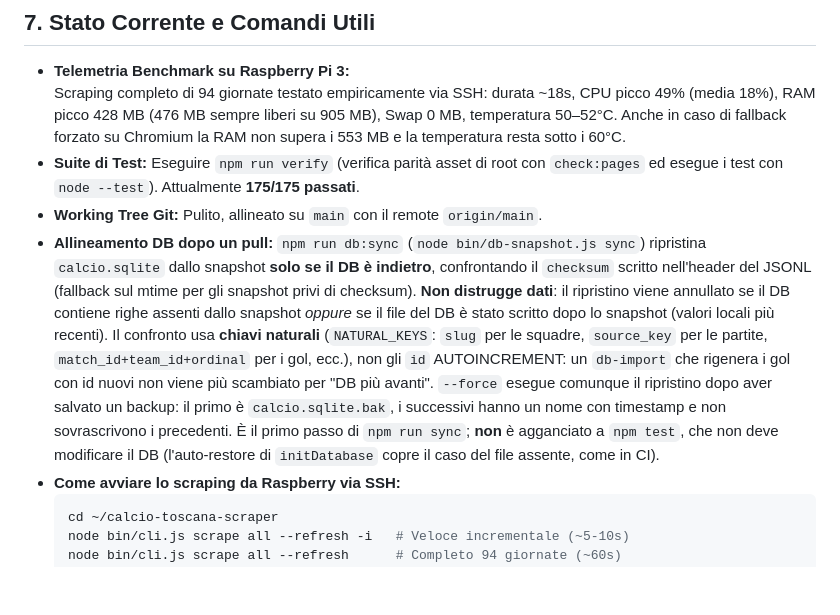
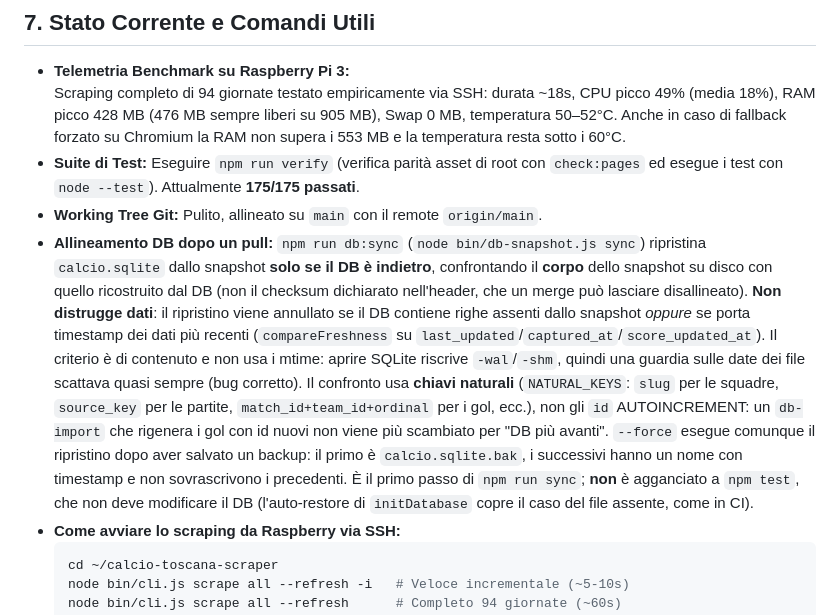
Before and after one commit to cicciocanestro/calcio-toscana-scraper, a Markdown page: HANDOVER.md, the part around the change. Rendered like a GitHub page; blank space fills up the shorter version.

````diff
--- a/HANDOVER.md
+++ b/HANDOVER.md
@@ -152,7 +152,7 @@ Tool full-stack in Node.js (CommonJS, Node >=20, testato su Node 22/24) per web
   Scraping completo di 94 giornate testato empiricamente via SSH: durata ~18s, CPU picco 49% (media 18%), RAM picco 428 MB (476 MB sempre liberi su 905 MB), Swap 0 MB, temperatura 50–52°C. Anche in caso di fallback forzato su Chromium la RAM non supera i 553 MB e la temperatura resta sotto i 60°C.
 - **Suite di Test:** Eseguire `npm run verify` (verifica parità asset di root con `check:pages` ed esegue i test con `node --test`). Attualmente **175/175 passati**.
 - **Working Tree Git:** Pulito, allineato su `main` con il remote `origin/main`.
-- **Allineamento DB dopo un pull:** `npm run db:sync` (`node bin/db-snapshot.js sync`) ripristina `calcio.sqlite` dallo snapshot **solo se il DB è indietro**, confrontando il `checksum` scritto nell'header del JSONL (fallback sul mtime per gli snapshot privi di checksum). **Non distrugge dati**: il ripristino viene annullato se il DB contiene righe assenti dallo snapshot *oppure* se il file del DB è stato scritto dopo lo snapshot (valori locali più recenti). Il confronto usa **chiavi naturali** (`NATURAL_KEYS`: `slug` per le squadre, `source_key` per le partite, `match_id+team_id+ordinal` per i gol, ecc.), non gli `id` AUTOINCREMENT: un `db-import` che rigenera i gol con id nuovi non viene più scambiato per "DB più avanti". `--force` esegue comunque il ripristino dopo aver salvato un backup: il primo è `calcio.sqlite.bak`, i successivi hanno un nome con timestamp e non sovrascrivono i precedenti. È il primo passo di `npm run sync`; **non** è agganciato a `npm test`, che non deve modificare il DB (l'auto-restore di `initDatabase` copre il caso del file assente, come in CI).
+- **Allineamento DB dopo un pull:** `npm run db:sync` (`node bin/db-snapshot.js sync`) ripristina `calcio.sqlite` dallo snapshot **solo se il DB è indietro**, confrontando il **corpo** dello snapshot su disco con quello ricostruito dal DB (non il checksum dichiarato nell'header, che un merge può lasciare disallineato). **Non distrugge dati**: il ripristino viene annullato se il DB contiene righe assenti dallo snapshot *oppure* se porta timestamp dei dati più recenti (`compareFreshness` su `last_updated`/`captured_at`/`score_updated_at`). Il criterio è di contenuto e non usa i mtime: aprire SQLite riscrive `-wal`/`-shm`, quindi una guardia sulle date dei file scattava quasi sempre (bug corretto). Il confronto usa **chiavi naturali** (`NATURAL_KEYS`: `slug` per le squadre, `source_key` per le partite, `match_id+team_id+ordinal` per i gol, ecc.), non gli `id` AUTOINCREMENT: un `db-import` che rigenera i gol con id nuovi non viene più scambiato per "DB più avanti". `--force` esegue comunque il ripristino dopo aver salvato un backup: il primo è `calcio.sqlite.bak`, i successivi hanno un nome con timestamp e non sovrascrivono i precedenti. È il primo passo di `npm run sync`; **non** è agganciato a `npm test`, che non deve modificare il DB (l'auto-restore di `initDatabase` copre il caso del file assente, come in CI).
 - **Come avviare lo scraping da Raspberry via SSH:**
   ```bash
   cd ~/calcio-toscana-scraper
````
Also changed, not shown: RASPBERRY.md (+1 -1 lines), README.md (+1 -1 lines).
